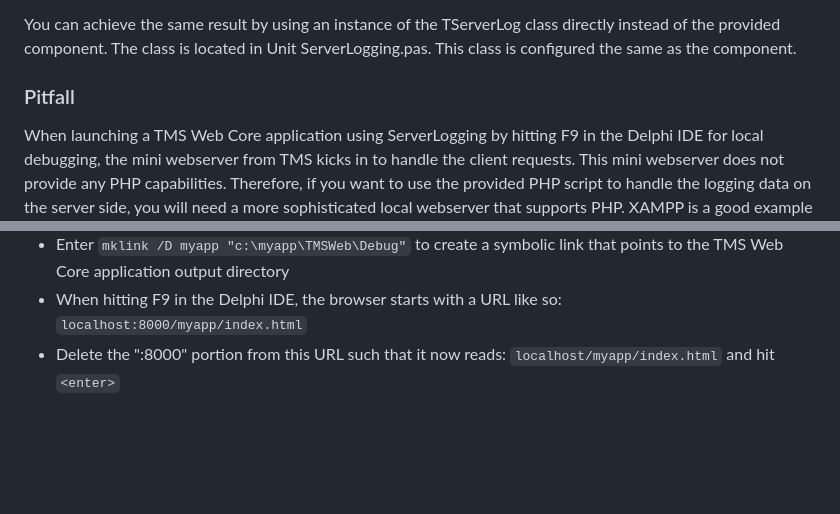
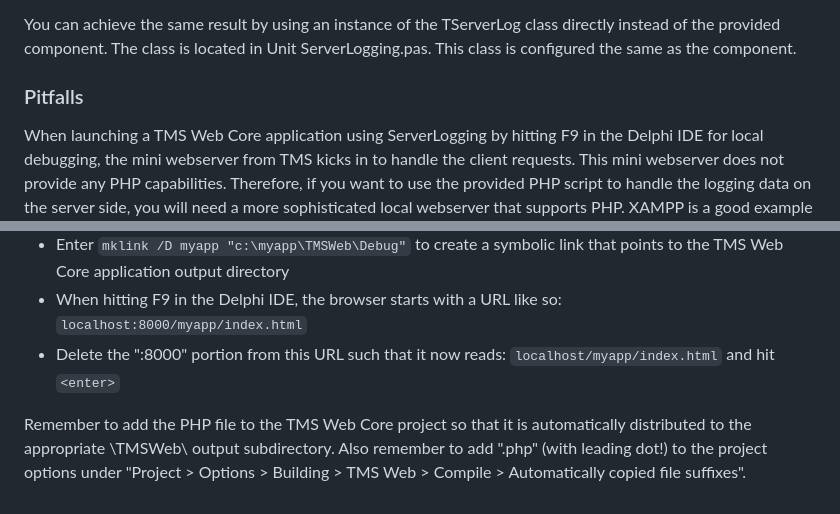
Before and after one commit to LuWey/ServerLogging, a Markdown page: README.md, 2 parts joined by grey strips. GitHub-like rendering; blank space fills up the shorter version.

```diff
--- a/README.md
+++ b/README.md
@@ -37,7 +37,7 @@ Set up out-of-the-box server logging using the provided PHP script by following
 
 You can achieve the same result by using an instance of the TServerLog class directly instead of the provided component. The class is located in Unit ServerLogging.pas. This class is configured the same as the component.
 
-### Pitfall
+### Pitfalls
 When launching a TMS Web Core application using ServerLogging by hitting F9 in the Delphi IDE for local debugging, the mini webserver from TMS kicks in to handle the client requests. This mini webserver does not provide any PHP capabilities. Therefore, if you want to use the provided PHP script to handle the logging data on the server side, you will need a more sophisticated local webserver that supports PHP. XAMPP is a good example of such a server. Set up a local debug environment using XAMPP as follows:
 
  - Assume the TMS Web Core project is named "myapp" and its debug output directory is "c:\myapp\TMSWeb\Debug"
@@ -46,3 +46,5 @@ When launching a TMS Web Core application using ServerLogging by hitting F9 in t
  - Enter `mklink /D myapp "c:\myapp\TMSWeb\Debug"` to create a symbolic link that points to the TMS Web Core application output directory
  - When hitting F9 in the Delphi IDE, the browser starts with a URL like so: `localhost:8000/myapp/index.html`
  - Delete the ":8000" portion from this URL such that it now reads: `localhost/myapp/index.html` and hit `<enter>`
+
+Remember to add the PHP file to the TMS Web Core project so that it is automatically distributed to the appropriate \TMSWeb\ output subdirectory. Also remember to add ".php" (with leading dot!) to the project options under "Project > Options > Building > TMS Web > Compile > Automatically copied file suffixes".
```
